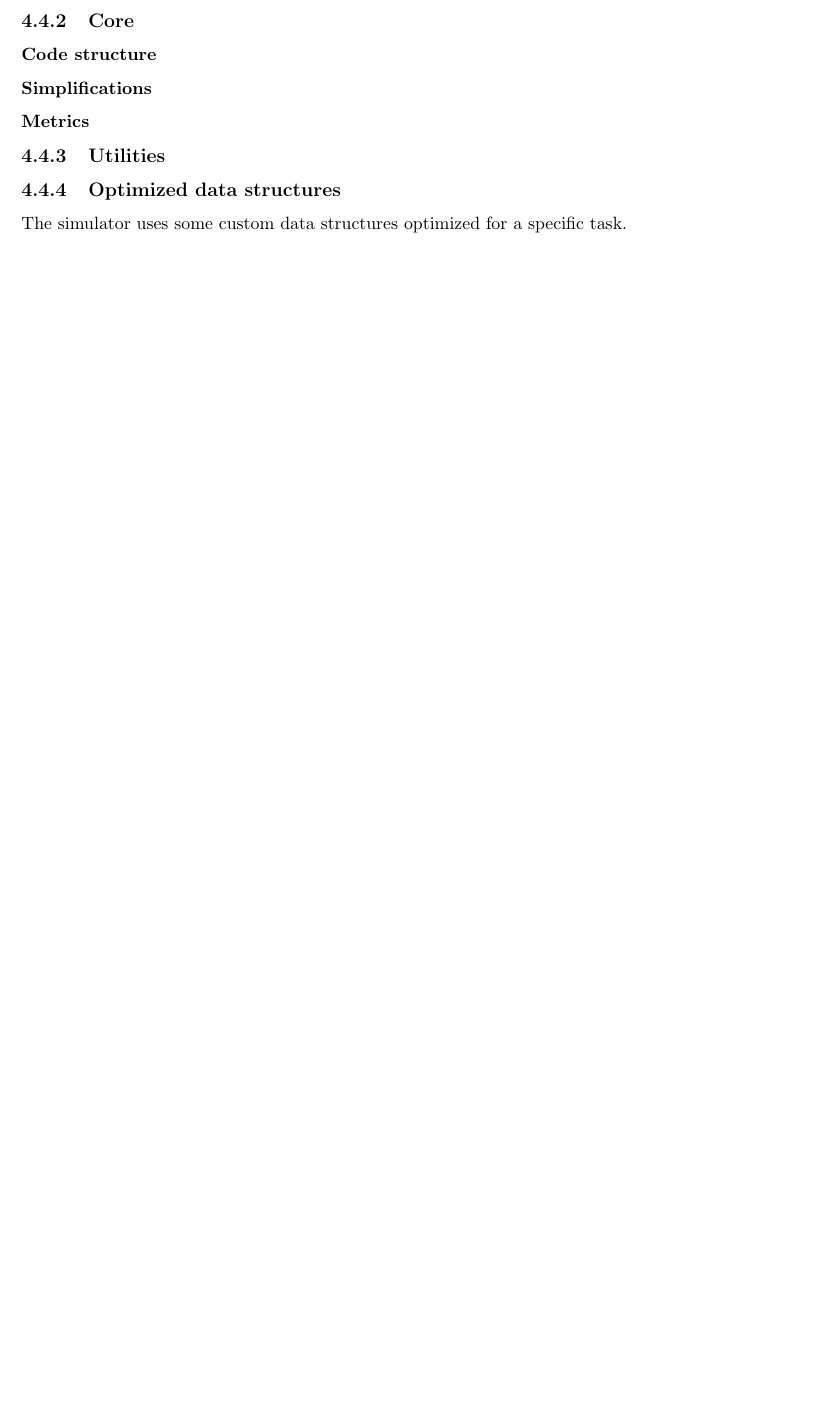
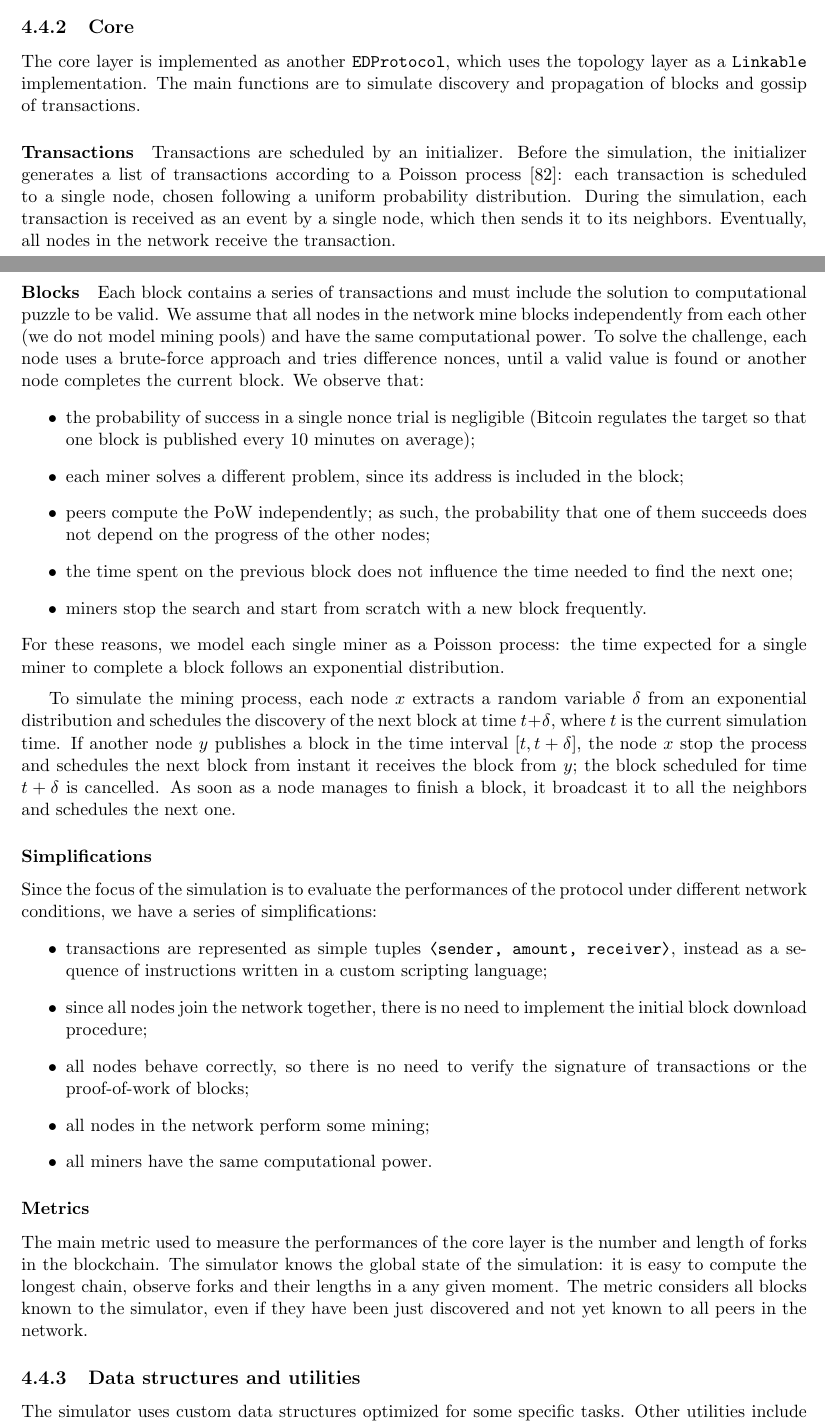
Before and after one commit to davidepedranz/msc_thesis, a LaTeX thesis (latex/00_wrapper.tex, which reads latex/simulator.tex): part of page 38 of 43 before the commit and two parts of pages 36 and 37 of 43 after it, the two joined at a grey line, cut so that both start at the same text, the shorter picture padded with empty space. Compiled offline with pdfLaTeX.

Commit message:
[latex]: complete chapter 4

```diff
--- a/latex/simulator.tex
+++ b/latex/simulator.tex
@@ -287,13 +273,56 @@ Each node in the simulator records a number of metrics, which are periodically c
 The metrics are mainly to used check if the behavior of the topology layer is reasonable and thus to verify that the implementation is correct.
 
 \subsection{Core}
-\subsubsection{Code structure}
+The core layer is implemented as another \texttt{EDProtocol}, which uses the topology layer as a \texttt{Linkable} implementation.
+The main functions are to simulate discovery and propagation of blocks and gossip of transactions.
+
+\paragraph{Transactions}
+Transactions are scheduled by an initializer.
+Before the simulation, the initializer generates a list of transactions according to a Poisson process \cite{wikipedia_poisson_process}:
+each transaction is scheduled to a single node, chosen following a uniform probability distribution.
+During the simulation, each transaction is received as an event by a single node, which then sends it to its neighbors.
+Eventually, all nodes in the network receive the transaction.
+
+\paragraph{Blocks}
+Each block contains a series of transactions and must include the solution to computational puzzle to be valid.
+We assume that all nodes in the network mine blocks independently from each other (we do not model mining pools) and have the same computational power.
+To solve the challenge, each node uses a brute-force approach and tries difference nonces, until a valid value is found or another node completes the current block.
+We observe that:
+\begin{itemize}
+	\item the probability of success in a single nonce trial is negligible (Bitcoin regulates the target so that one block is published every \num{10} minutes on average);
+	\item each miner solves a different problem, since its address is included in the block;
+	\item peers compute the \ac{PoW} independently; as such, the probability that one of them succeeds does not depend on the progress of the other nodes;
+	\item the time spent on the previous block does not influence the time needed to find the next one;
+	\item miners stop the search and start from scratch with a new block frequently.
+\end{itemize}
+For these reasons, we model each single miner as a Poisson process:
+the time expected for a single miner to complete a block follows an exponential distribution.
+
+\medskip
+To simulate the mining process, each node $x$ extracts a random variable $\delta$ from an exponential distribution and schedules the discovery of the next block at time $t + \delta$, where $t$ is the current simulation time.
+If another node $y$ publishes a block in the time interval $[t, t + \delta]$, the node $x$ stop the process and schedules the next block from instant it receives the block from $y$;
+the block scheduled for time $t + \delta$ is cancelled.
+As soon as a node manages to finish a block, it broadcast it to all the neighbors and schedules the next one.
+
 \subsubsection{Simplifications}
+Since the focus of the simulation is to evaluate the performances of the protocol under different network conditions, we have a series of simplifications:
+\begin{itemize}
+	\item transactions are represented as simple tuples \texttt{\textlangle sender, amount, receiver\textrangle}, instead as a sequence of instructions written in a custom scripting language;
+	\item since all nodes join the network together, there is no need to implement the initial block download procedure;
+	\item all nodes behave correctly, so there is no need to verify the signature of transactions or the proof-of-work of blocks;
+	\item all nodes in the network perform some mining;
+	\item all miners have the same computational power.
+\end{itemize}
+
 \subsubsection{Metrics}
-\subsection{Utilities}
+The main metric used to measure the performances of the core layer is the number and length of forks in the blockchain.
+The simulator knows the global state of the simulation:
+it is easy to compute the longest chain, observe forks and their lengths in a any given moment.
+The metric considers all blocks known to the simulator, even if they have been just discovered and not yet known to all peers in the network.
 
-\subsection{Optimized data structures}
-The simulator uses some custom data structures optimized for a specific task.
+\subsection{Data structures and utilities}
+The simulator uses custom data structures optimized for some specific tasks.
+Other utilities include a class to run range simulations in parallel and the implementation of the exponential probability distribution.
 
 \subsubsection{CircularQueue}
 \texttt{CircularQueue} is an implementation of a queue based on an array.
```
Also changed, not shown: latex/references.bib (+8 -0 lines), latex/simulator.tex (26 more changed lines).
